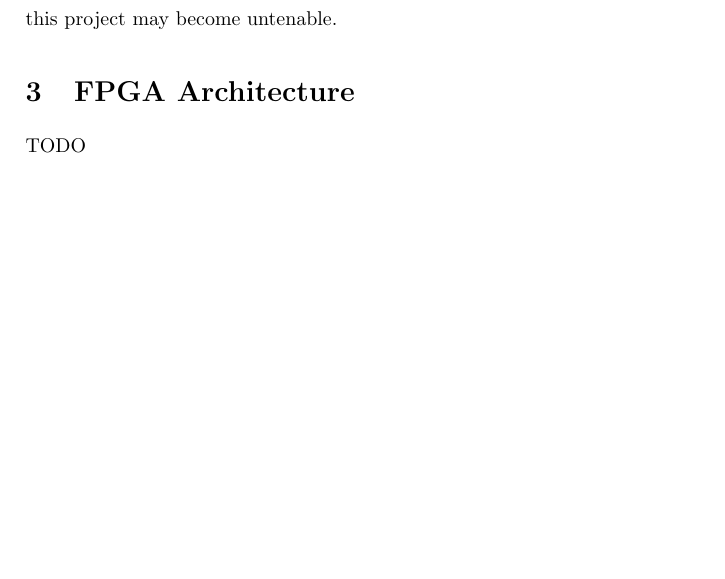
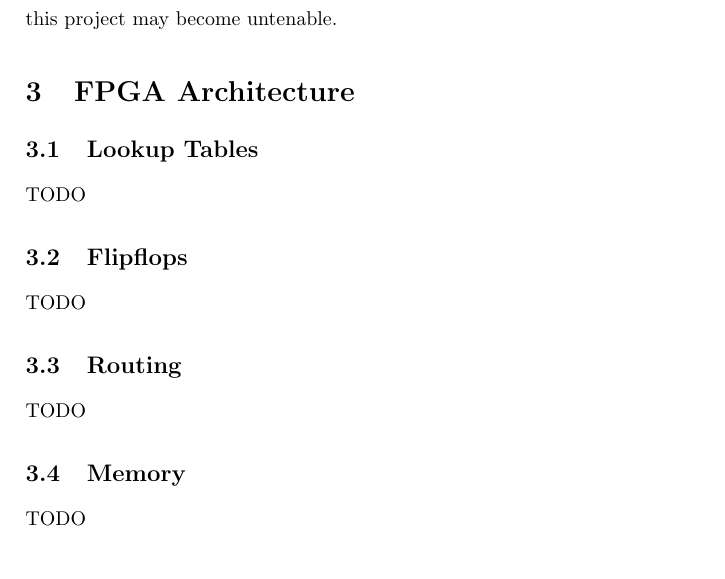
Before and after one commit to stoand/thesis-guessrandom, a LaTeX document (paper/guessrandom.tex): part of page 6 of 7, cut so that both start at the same text, the shorter picture padded with empty space. Compiled offline with pdfLaTeX.

Commit message:
paper: add FPGA architecture subsections

```diff
--- a/paper/guessrandom.tex
+++ b/paper/guessrandom.tex
@@ -187,6 +187,20 @@
 
     \section{FPGA Architecture}
 
+    \subsection{Lookup Tables}
+
+    TODO
+
+    \subsection{Flipflops}
+
+    TODO
+
+    \subsection{Routing}
+
+    TODO
+
+    \subsection{Memory}
+
     TODO
 
     \section{Related Work}
```
